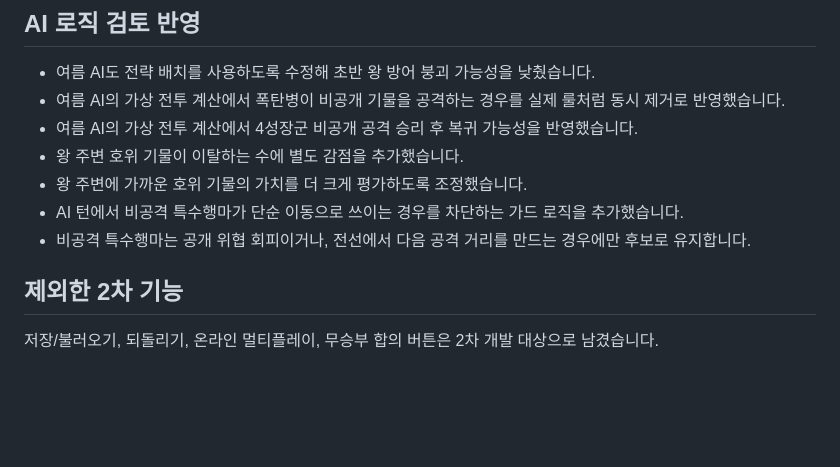
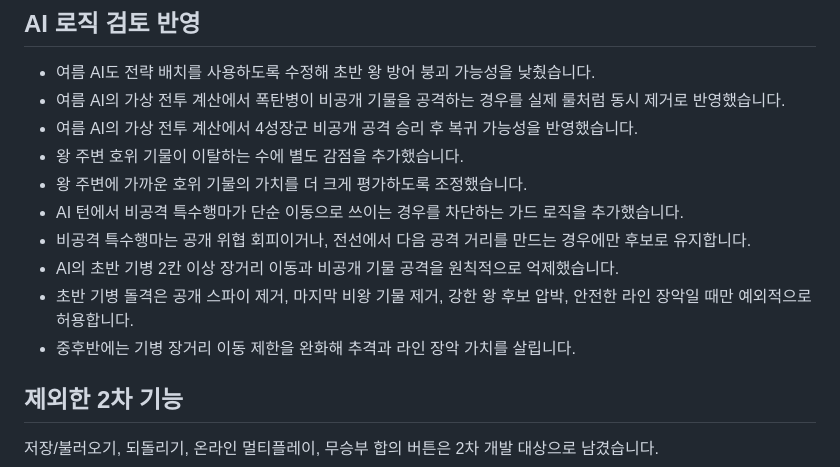
Before and after one commit to jhshin22/jhshin22.github.io, a Markdown page: Chu_war/README.md, the part around the change. Rendered like a GitHub page; blank space fills up the shorter version.

Commit message:
Document cavalry rush guard

```diff
--- a/Chu_war/README.md
+++ b/Chu_war/README.md
@@ -100,6 +100,9 @@ AI는 상단 플레이어를 담당합니다.
 - 왕 주변에 가까운 호위 기물의 가치를 더 크게 평가하도록 조정했습니다.
 - AI 턴에서 비공격 특수행마가 단순 이동으로 쓰이는 경우를 차단하는 가드 로직을 추가했습니다.
 - 비공격 특수행마는 공개 위협 회피이거나, 전선에서 다음 공격 거리를 만드는 경우에만 후보로 유지합니다.
+- AI의 초반 기병 2칸 이상 장거리 이동과 비공개 기물 공격을 원칙적으로 억제했습니다.
+- 초반 기병 돌격은 공개 스파이 제거, 마지막 비왕 기물 제거, 강한 왕 후보 압박, 안전한 라인 장악일 때만 예외적으로 허용합니다.
+- 중후반에는 기병 장거리 이동 제한을 완화해 추격과 라인 장악 가치를 살립니다.
 
 ## 제외한 2차 기능
 
```
